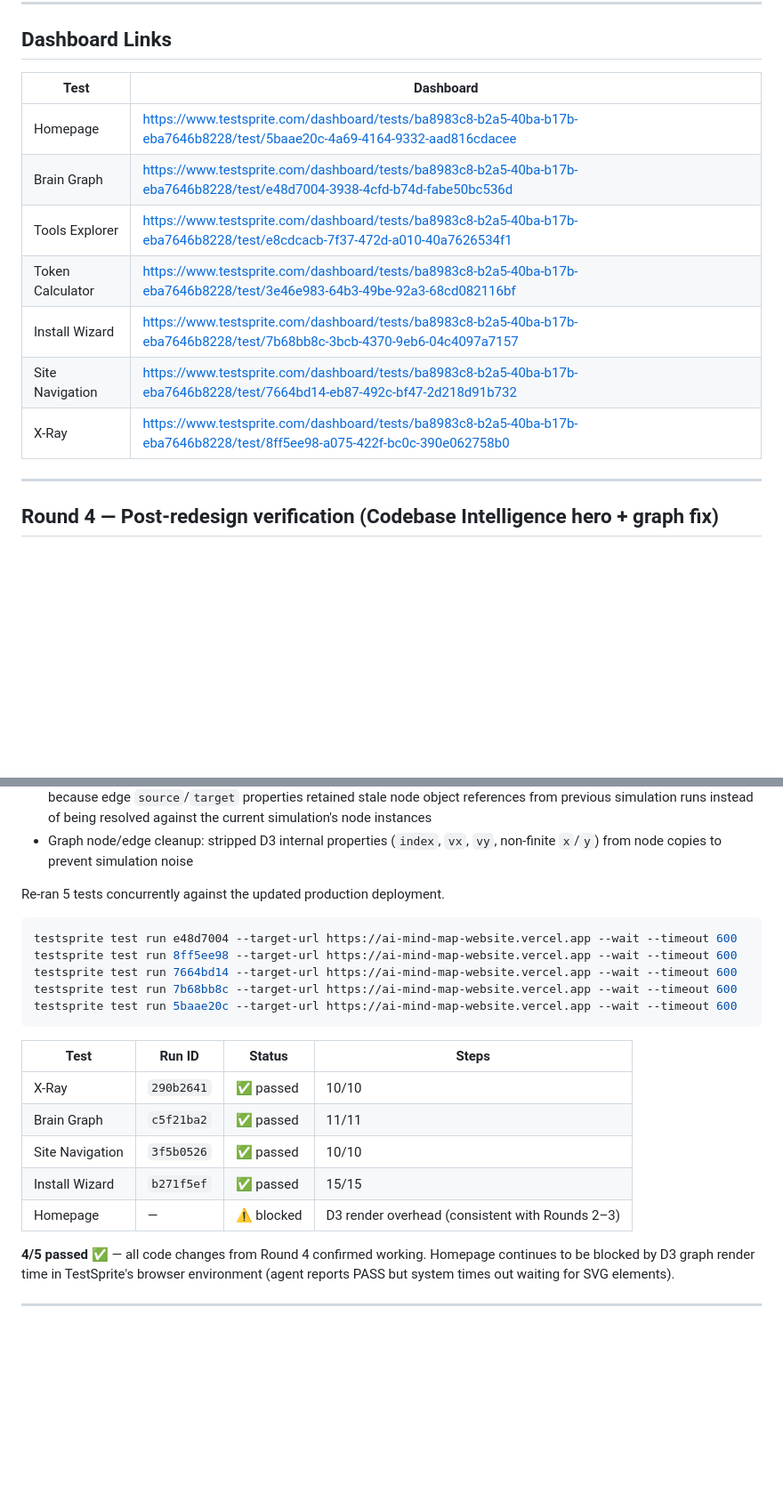
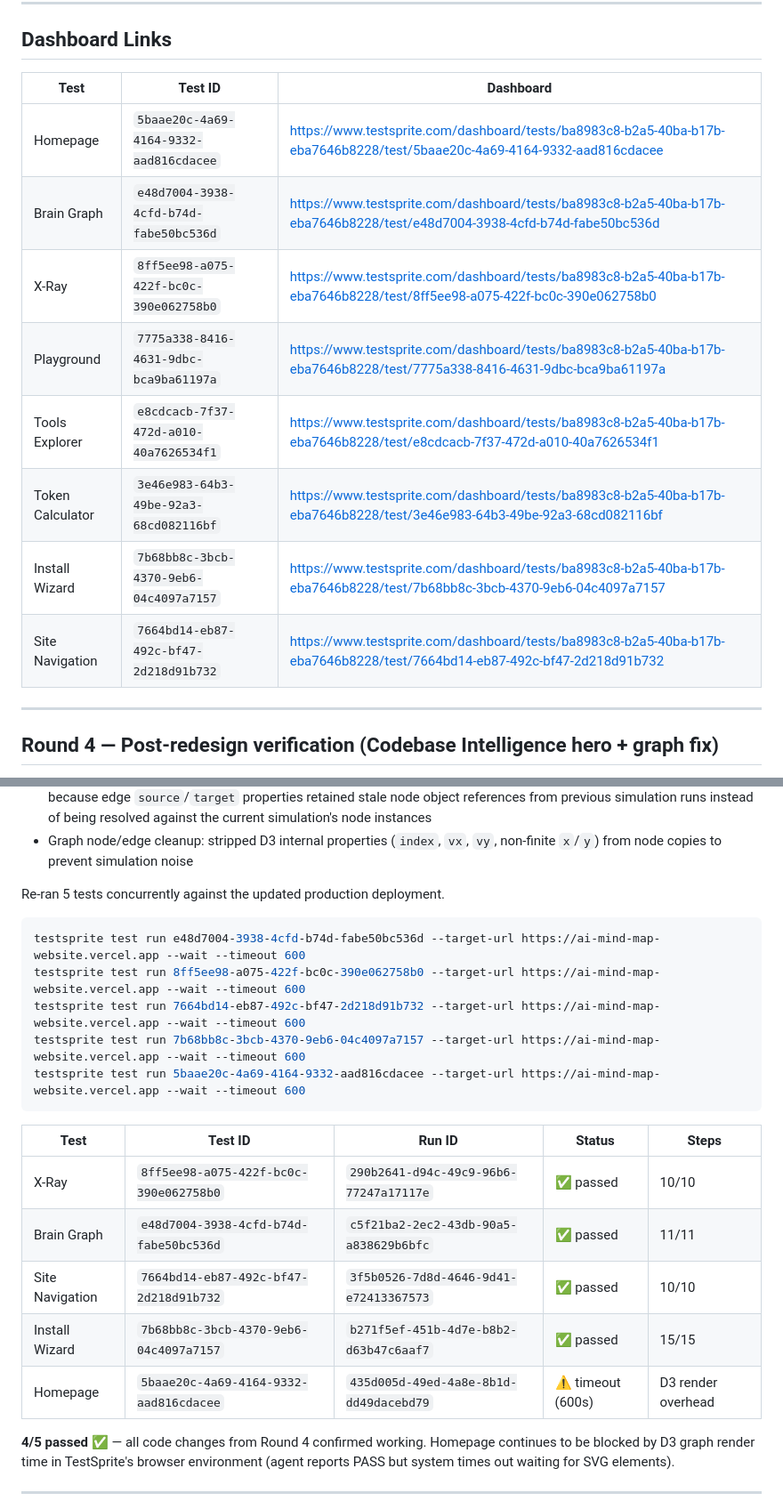
Before and after one commit to shdra06/ai-mind-map, a Markdown page: LOOP.md, 2 parts joined by grey strips. Shown at 89% size. GitHub-like rendering; blank space fills up the shorter version.

Commit message:
docs: LOOP.md — add full TestSprite test IDs (UUIDs) to all tables
- Test Suite: all 8 tests with full UUIDs
- Dashboard Links: added Test ID column + Playground test
- Round 4: full test IDs and run IDs in results table

````diff
--- a/LOOP.md
+++ b/LOOP.md
@@ -202,15 +204,16 @@ testsprite test run 7664bd14 --target-url https://ai-mind-map-website.vercel.app
 
 ## Dashboard Links
 
-| Test | Dashboard |
-|------|-----------|
-| Homepage | https://www.testsprite.com/dashboard/tests/ba8983c8-b2a5-40ba-b17b-eba7646b8228/test/5baae20c-4a69-4164-9332-aad816cdacee |
-| Brain Graph | https://www.testsprite.com/dashboard/tests/ba8983c8-b2a5-40ba-b17b-eba7646b8228/test/e48d7004-3938-4cfd-b74d-fabe50bc536d |
-| Tools Explorer | https://www.testsprite.com/dashboard/tests/ba8983c8-b2a5-40ba-b17b-eba7646b8228/test/e8cdcacb-7f37-472d-a010-40a7626534f1 |
-| Token Calculator | https://www.testsprite.com/dashboard/tests/ba8983c8-b2a5-40ba-b17b-eba7646b8228/test/3e46e983-64b3-49be-92a3-68cd082116bf |
-| Install Wizard | https://www.testsprite.com/dashboard/tests/ba8983c8-b2a5-40ba-b17b-eba7646b8228/test/7b68bb8c-3bcb-4370-9eb6-04c4097a7157 |
-| Site Navigation | https://www.testsprite.com/dashboard/tests/ba8983c8-b2a5-40ba-b17b-eba7646b8228/test/7664bd14-eb87-492c-bf47-2d218d91b732 |
-| X-Ray | https://www.testsprite.com/dashboard/tests/ba8983c8-b2a5-40ba-b17b-eba7646b8228/test/8ff5ee98-a075-422f-bc0c-390e062758b0 |
+| Test | Test ID | Dashboard |
+|------|---------|-----------|
+| Homepage | `5baae20c-4a69-4164-9332-aad816cdacee` | https://www.testsprite.com/dashboard/tests/ba8983c8-b2a5-40ba-b17b-eba7646b8228/test/5baae20c-4a69-4164-9332-aad816cdacee |
+| Brain Graph | `e48d7004-3938-4cfd-b74d-fabe50bc536d` | https://www.testsprite.com/dashboard/tests/ba8983c8-b2a5-40ba-b17b-eba7646b8228/test/e48d7004-3938-4cfd-b74d-fabe50bc536d |
+| X-Ray | `8ff5ee98-a075-422f-bc0c-390e062758b0` | https://www.testsprite.com/dashboard/tests/ba8983c8-b2a5-40ba-b17b-eba7646b8228/test/8ff5ee98-a075-422f-bc0c-390e062758b0 |
+| Playground | `7775a338-8416-4631-9dbc-bca9ba61197a` | https://www.testsprite.com/dashboard/tests/ba8983c8-b2a5-40ba-b17b-eba7646b8228/test/7775a338-8416-4631-9dbc-bca9ba61197a |
+| Tools Explorer | `e8cdcacb-7f37-472d-a010-40a7626534f1` | https://www.testsprite.com/dashboard/tests/ba8983c8-b2a5-40ba-b17b-eba7646b8228/test/e8cdcacb-7f37-472d-a010-40a7626534f1 |
+| Token Calculator | `3e46e983-64b3-49be-92a3-68cd082116bf` | https://www.testsprite.com/dashboard/tests/ba8983c8-b2a5-40ba-b17b-eba7646b8228/test/3e46e983-64b3-49be-92a3-68cd082116bf |
+| Install Wizard | `7b68bb8c-3bcb-4370-9eb6-04c4097a7157` | https://www.testsprite.com/dashboard/tests/ba8983c8-b2a5-40ba-b17b-eba7646b8228/test/7b68bb8c-3bcb-4370-9eb6-04c4097a7157 |
+| Site Navigation | `7664bd14-eb87-492c-bf47-2d218d91b732` | https://www.testsprite.com/dashboard/tests/ba8983c8-b2a5-40ba-b17b-eba7646b8228/test/7664bd14-eb87-492c-bf47-2d218d91b732 |
 
 ---
 
@@ -224,20 +227,20 @@ testsprite test run 7664bd14 --target-url https://ai-mind-map-website.vercel.app
 Re-ran 5 tests concurrently against the updated production deployment.
 
 ```bash
-testsprite test run e48d7004 --target-url https://ai-mind-map-website.vercel.app --wait --timeout 600
-testsprite test run 8ff5ee98 --target-url https://ai-mind-map-website.vercel.app --wait --timeout 600
-testsprite test run 7664bd14 --target-url https://ai-mind-map-website.vercel.app --wait --timeout 600
-testsprite test run 7b68bb8c --target-url https://ai-mind-map-website.vercel.app --wait --timeout 600
-testsprite test run 5baae20c --target-url https://ai-mind-map-website.vercel.app --wait --timeout 600
+testsprite test run e48d7004-3938-4cfd-b74d-fabe50bc536d --target-url https://ai-mind-map-website.vercel.app --wait --timeout 600
+testsprite test run 8ff5ee98-a075-422f-bc0c-390e062758b0 --target-url https://ai-mind-map-website.vercel.app --wait --timeout 600
+testsprite test run 7664bd14-eb87-492c-bf47-2d218d91b732 --target-url https://ai-mind-map-website.vercel.app --wait --timeout 600
+testsprite test run 7b68bb8c-3bcb-4370-9eb6-04c4097a7157 --target-url https://ai-mind-map-website.vercel.app --wait --timeout 600
+testsprite test run 5baae20c-4a69-4164-9332-aad816cdacee --target-url https://ai-mind-map-website.vercel.app --wait --timeout 600
 ```
 
-| Test | Run ID | Status | Steps |
-|------|--------|--------|-------|
-| X-Ray | `290b2641` | ✅ passed | 10/10 |
-| Brain Graph | `c5f21ba2` | ✅ passed | 11/11 |
-| Site Navigation | `3f5b0526` | ✅ passed | 10/10 |
-| Install Wizard | `b271f5ef` | ✅ passed | 15/15 |
-| Homepage | — | ⚠️ blocked | D3 render overhead (consistent with Rounds 2–3) |
+| Test | Test ID | Run ID | Status | Steps |
+|------|---------|--------|--------|-------|
+| X-Ray | `8ff5ee98-a075-422f-bc0c-390e062758b0` | `290b2641-d94c-49c9-96b6-77247a17117e` | ✅ passed | 10/10 |
+| Brain Graph | `e48d7004-3938-4cfd-b74d-fabe50bc536d` | `c5f21ba2-2ec2-43db-90a5-a838629b6bfc` | ✅ passed | 11/11 |
+| Site Navigation | `7664bd14-eb87-492c-bf47-2d218d91b732` | `3f5b0526-7d8d-4646-9d41-e72413367573` | ✅ passed | 10/10 |
+| Install Wizard | `7b68bb8c-3bcb-4370-9eb6-04c4097a7157` | `b271f5ef-451b-4d7e-b8b2-d63b47c6aaf7` | ✅ passed | 15/15 |
+| Homepage | `5baae20c-4a69-4164-9332-aad816cdacee` | `435d005d-49ed-4a8e-8b1d-dd49dacebd79` | ⚠️ timeout (600s) | D3 render overhead |
 
 **4/5 passed ✅** — all code changes from Round 4 confirmed working. Homepage continues to be blocked by D3 graph render time in TestSprite's browser environment (agent reports PASS but system times out waiting for SVG elements).
 
````
Also changed, not shown: other parts of LOOP.md (+8 -6 lines).
